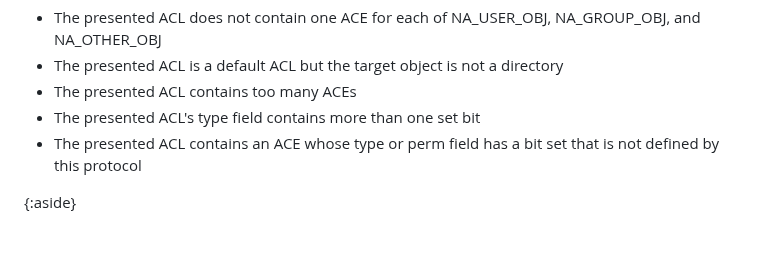
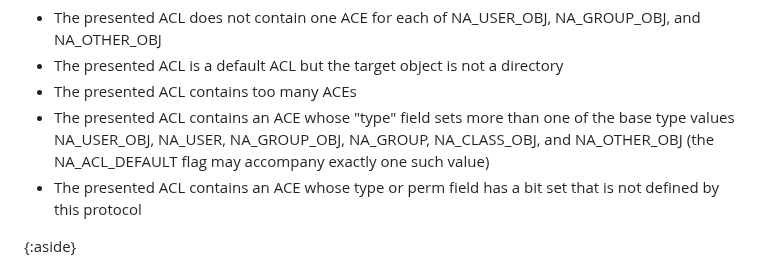
Before and after one commit to chucklever/i-d-nfs-acl, a Markdown page: draft-ietf-nfsv4-nfs-acl.md, the part around the change. Rendered like a GitHub page; blank space fills up the shorter version.

Commit message:
Permit NA_ACL_DEFAULT to accompany a base type in SETACL validation
The list of conditions that make a presented ACL invalid rejected
any ACE whose "type" field had more than one bit set. A default
entry, however, is encoded as the NA_ACL_DEFAULT flag (0x1000) OR'd
with exactly one base type value, for example NA_ACL_DEFAULT |
NA_USER_OBJ, and every entry carried in the dfaclent array sets that
flag. Read literally, the old wording rejected every valid default
ACE.

Restate the rule to forbid setting more than one of the base type
values NA_USER_OBJ, NA_USER, NA_GROUP_OBJ, NA_GROUP, NA_CLASS_OBJ,
and NA_OTHER_OBJ, while allowing the NA_ACL_DEFAULT flag to
accompany one of them.

```diff
--- a/draft-ietf-nfsv4-nfs-acl.md
+++ b/draft-ietf-nfsv4-nfs-acl.md
@@ -467,8 +467,11 @@ of NFS_ACL that is in use. ACLs that are not valid include:
 * The presented ACL is a default ACL but the target object
   is not a directory
 * The presented ACL contains too many ACEs
-* The presented ACL's type field contains more than one
-  set bit
+* The presented ACL contains an ACE whose "type" field
+  sets more than one of the base type values NA_USER_OBJ,
+  NA_USER, NA_GROUP_OBJ, NA_GROUP, NA_CLASS_OBJ, and
+  NA_OTHER_OBJ (the NA_ACL_DEFAULT flag may accompany
+  exactly one such value)
 * The presented ACL contains an ACE whose type or perm
   field has a bit set that is not defined by this protocol
 
```
